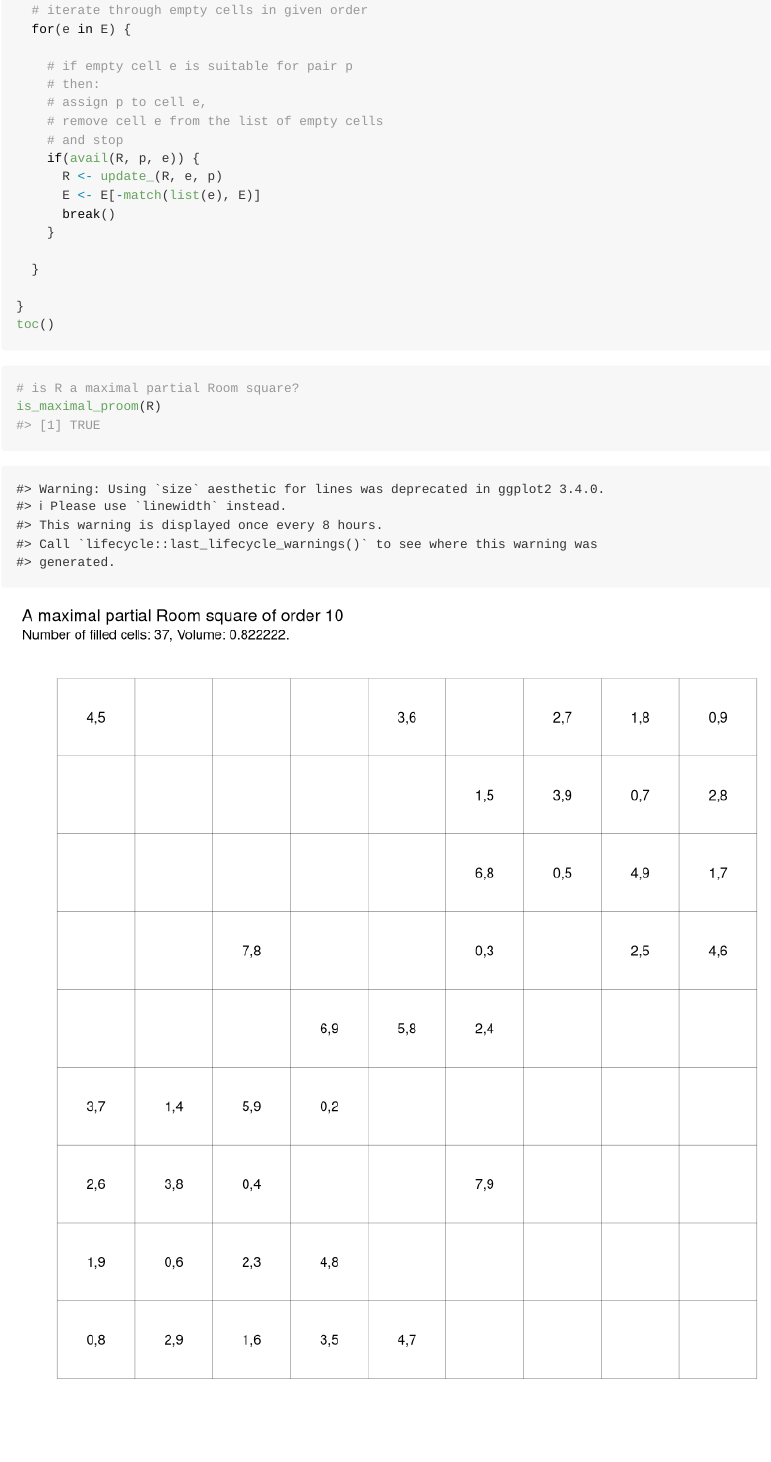
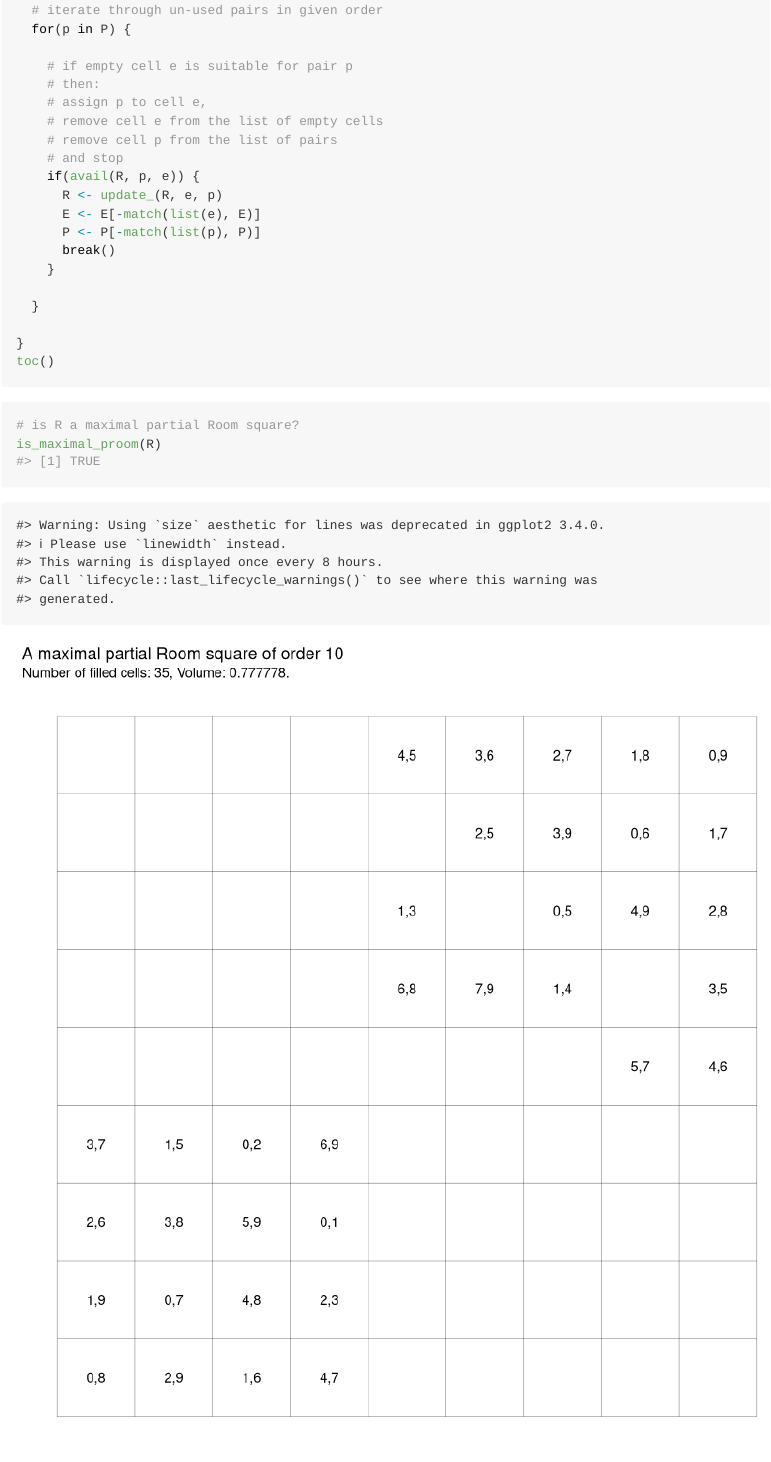
Before and after one commit to MHenderson/maximal-room-squares, an R Markdown document (README.Rmd): the page in a window 1100 px wide, from 590 px down. Rendered offline with R 4.5, knitr and Pandoc, with nearby package versions.

Commit message:
iterate through cells first, then pairs

```diff
--- a/README.Rmd
+++ b/README.Rmd
@@ -43,20 +43,22 @@ E <- empty_cells(R)
 E <- E[order(sapply(sapply(E, diff), abs), decreasing = TRUE)]
 
 tic()
-# iterate through un-used pairs in given order
-for(p in P) {
+# iterate through empty cells in given order
+for(e in E) {
 
-  # iterate through empty cells in given order
-  for(e in E) {
+  # iterate through un-used pairs in given order
+  for(p in P) {
 
     # if empty cell e is suitable for pair p
     # then:
     # assign p to cell e,
     # remove cell e from the list of empty cells
+    # remove cell p from the list of pairs
     # and stop
     if(avail(R, p, e)) {
       R <- update_(R, e, p)
       E <- E[-match(list(e), E)]
+      P <- P[-match(list(p), P)]
       break()
     }
 
```
Also changed, not shown: README.md, figure/plot-1.png.
